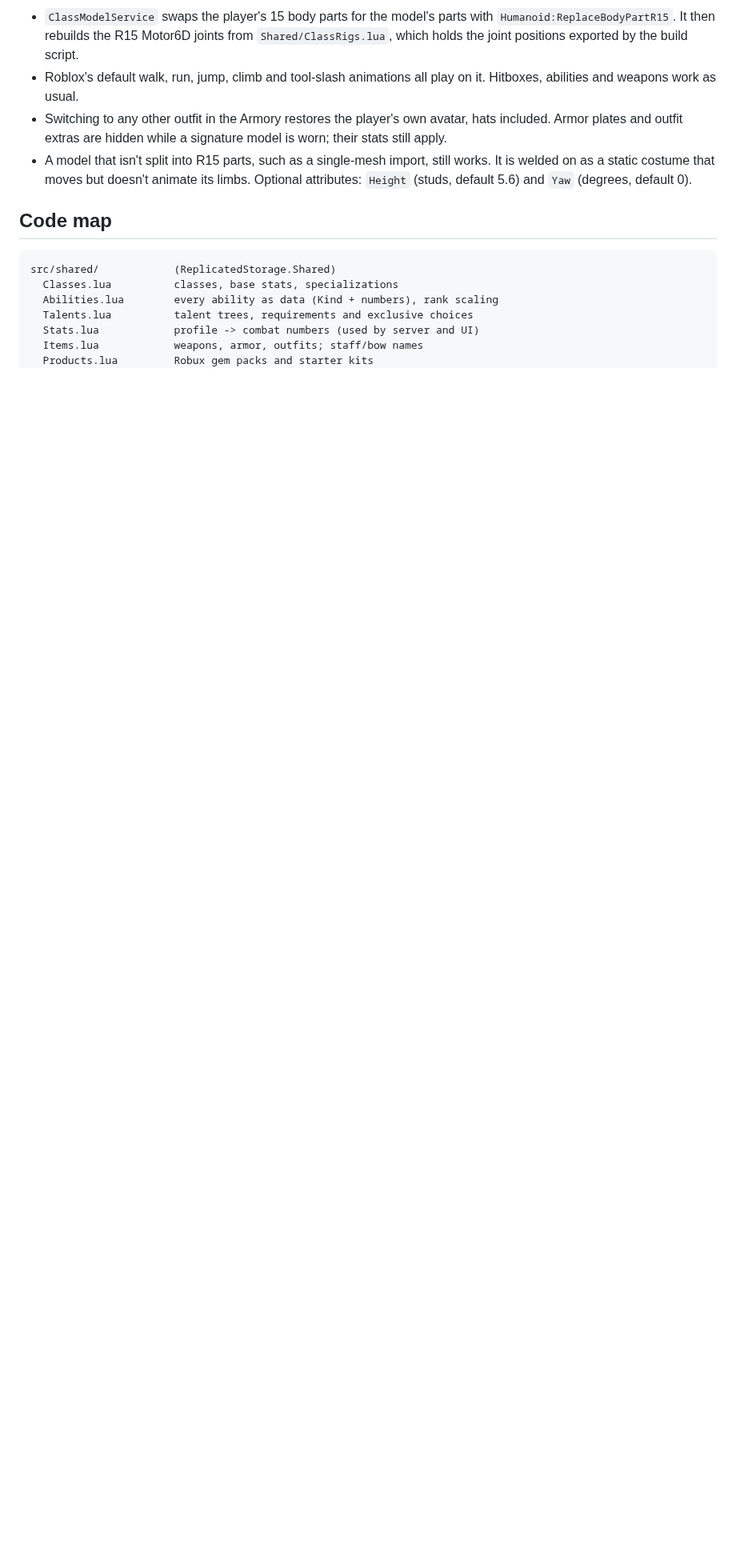
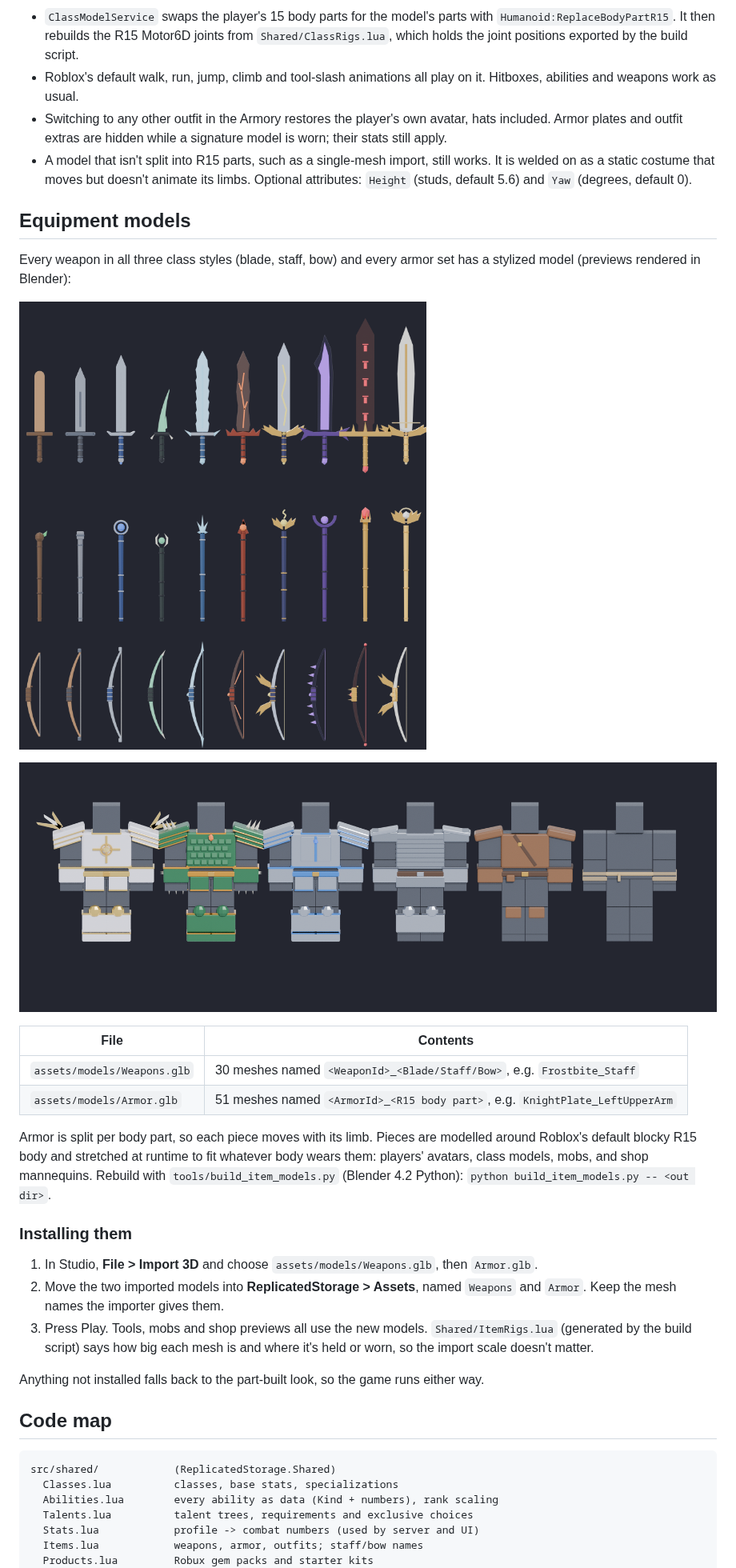
Before and after one commit to NICKORION33/TheNewProjectProject-, a Markdown page: arena-ascend/README.md, the part around one of its changes. Shown at 80% size. Rendered like a GitHub page; pictures changed too: arena-ascend/assets/previews/armor.png (added), arena-ascend/assets/previews/weapons.png (added); blank space fills up the shorter version.

````diff
--- a/arena-ascend/README.md
+++ b/arena-ascend/README.md
@@ -128,6 +128,37 @@ them all with `tools/build_class_models.py` (Blender 4.2 Python):
   It is welded on as a static costume that moves but doesn't animate its limbs.
   Optional attributes: `Height` (studs, default 5.6) and `Yaw` (degrees, default 0).
 
+## Equipment models
+
+Every weapon in all three class styles (blade, staff, bow) and every armor set
+has a stylized model (previews rendered in Blender):
+
+![All 30 weapons: blades, staves and bows](assets/previews/weapons.png)
+
+![Armor sets from Celestial Aegis (left) to Cloth Tunic (right)](assets/previews/armor.png)
+
+| File | Contents |
+| --- | --- |
+| `assets/models/Weapons.glb` | 30 meshes named `<WeaponId>_<Blade/Staff/Bow>`, e.g. `Frostbite_Staff` |
+| `assets/models/Armor.glb` | 51 meshes named `<ArmorId>_<R15 body part>`, e.g. `KnightPlate_LeftUpperArm` |
+
+Armor is split per body part, so each piece moves with its limb. Pieces are
+modelled around Roblox's default blocky R15 body and stretched at runtime to fit
+whatever body wears them: players' avatars, class models, mobs, and shop mannequins.
+Rebuild with `tools/build_item_models.py` (Blender 4.2 Python):
+`python build_item_models.py -- <out dir>`.
+
+### Installing them
+
+1. In Studio, **File > Import 3D** and choose `assets/models/Weapons.glb`, then `Armor.glb`.
+2. Move the two imported models into **ReplicatedStorage > Assets**, named `Weapons`
+   and `Armor`. Keep the mesh names the importer gives them.
+3. Press Play. Tools, mobs and shop previews all use the new models. `Shared/ItemRigs.lua`
+   (generated by the build script) says how big each mesh is and where it's held or worn,
+   so the import scale doesn't matter.
+
+Anything not installed falls back to the part-built look, so the game runs either way.
+
 ## Code map
 
 ```
````
Also changed, not shown: other parts of arena-ascend/README.md (+3 -1 lines), 7 other files.
